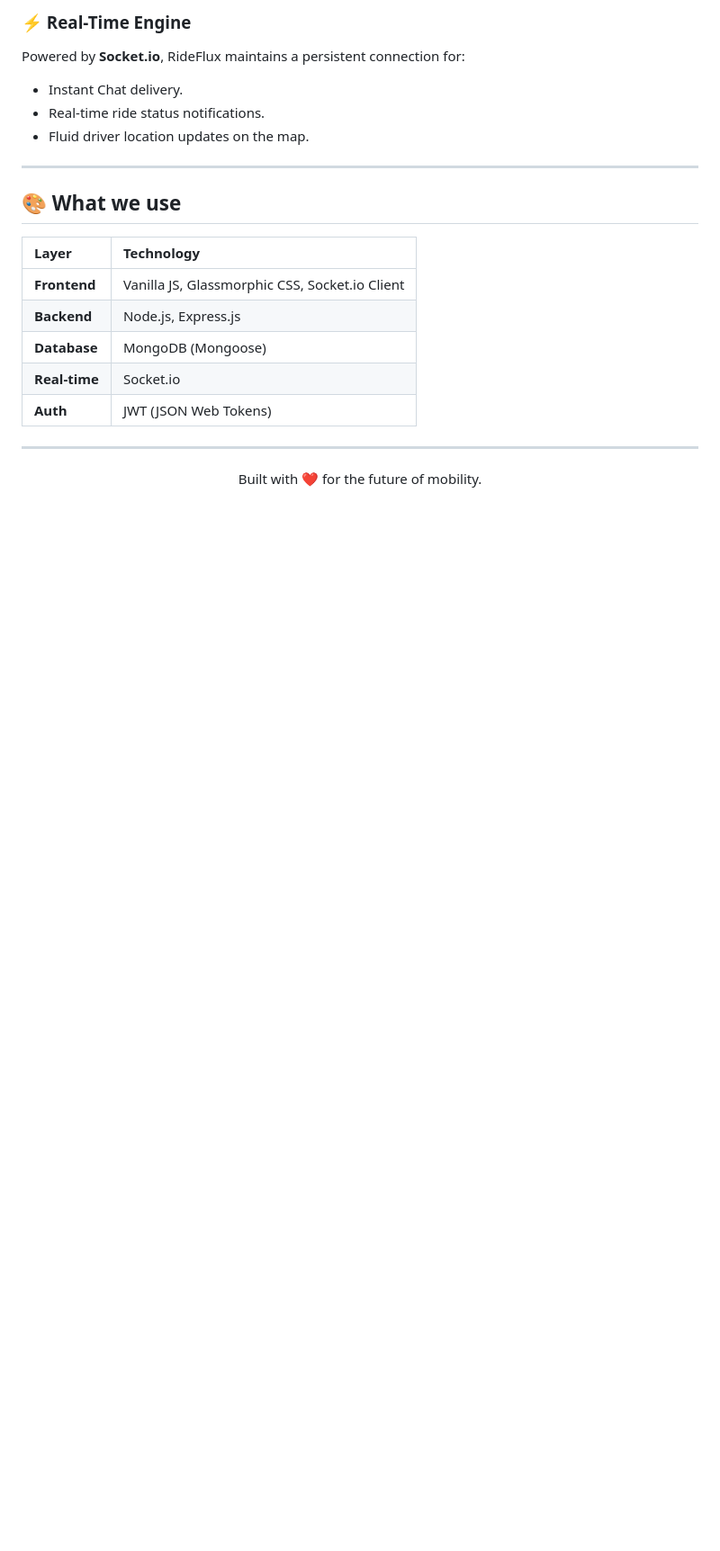
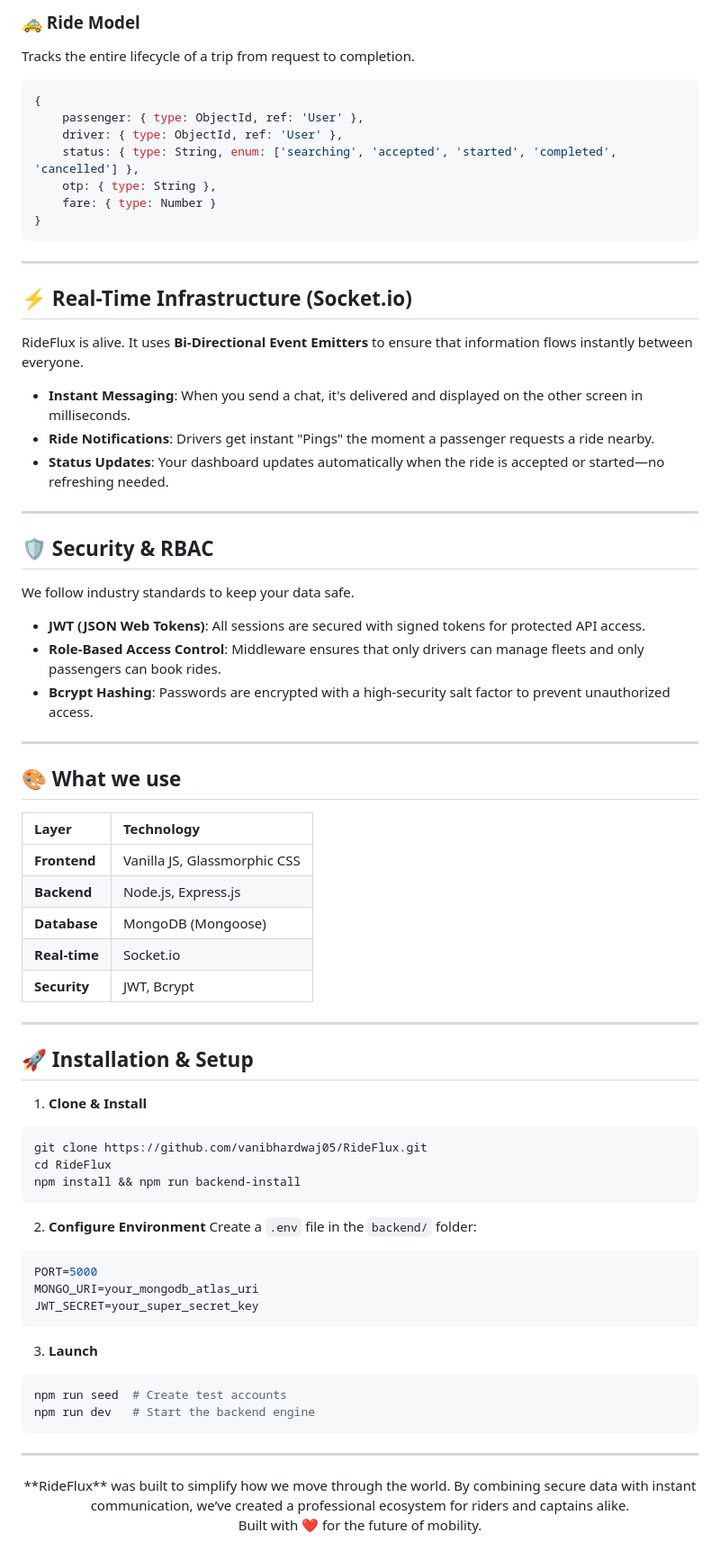
Before and after one commit to vanibhardwaj05/RideFlux, a Markdown page: README.md, the part around one of its changes. Shown at 90% size. Drawn GitHub-style; blank space fills up the shorter version.

Commit message:
docs: overhaul README to match FitForge style and simplify

````diff
--- a/README.md
+++ b/README.md
@@ -84,9 +64,35 @@ We use MongoDB's **2dsphere indexing** to handle complex location queries. By ut
 
-### ⚡ Real-Time Engine
-Powered by **Socket.io**, RideFlux maintains a persistent connection for:
-- Instant Chat delivery.
-- Real-time ride status notifications.
-- Fluid driver location updates on the map.
+### 🚕 Ride Model
+Tracks the entire lifecycle of a trip from request to completion.
+```javascript
+{
+    passenger: { type: ObjectId, ref: 'User' },
+    driver: { type: ObjectId, ref: 'User' },
+    status: { type: String, enum: ['searching', 'accepted', 'started', 'completed', 'cancelled'] },
+    otp: { type: String },
+    fare: { type: Number }
+}
+```
+
+---
+
+## ⚡ Real-Time Infrastructure (Socket.io)
+
+RideFlux is alive. It uses **Bi-Directional Event Emitters** to ensure that information flows instantly between everyone.
+
+- **Instant Messaging**: When you send a chat, it's delivered and displayed on the other screen in milliseconds.
+- **Ride Notifications**: Drivers get instant "Pings" the moment a passenger requests a ride nearby.
+- **Status Updates**: Your dashboard updates automatically when the ride is accepted or started—no refreshing needed.
+
+---
+
+## 🛡️ Security & RBAC
+
+We follow industry standards to keep your data safe.
+
+- **JWT (JSON Web Tokens)**: All sessions are secured with signed tokens for protected API access.
+- **Role-Based Access Control**: Middleware ensures that only drivers can manage fleets and only passengers can book rides.
+- **Bcrypt Hashing**: Passwords are encrypted with a high-security salt factor to prevent unauthorized access.
 
 ---
 
@@ -94,14 +100,41 @@ Powered by **Socket.io**, RideFlux maintains a persistent connection for:
 
 | Layer | Technology |
 | :--- | :--- |
-| **Frontend** | Vanilla JS, Glassmorphic CSS, Socket.io Client |
+| **Frontend** | Vanilla JS, Glassmorphic CSS |
 | **Backend** | Node.js, Express.js |
 | **Database** | MongoDB (Mongoose) |
 | **Real-time** | Socket.io |
-| **Auth** | JWT (JSON Web Tokens) |
+| **Security** | JWT, Bcrypt |
+
+---
+
+## 🚀 Installation & Setup
+
+1. **Clone & Install**
+```bash
+git clone https://github.com/vanibhardwaj05/RideFlux.git
+cd RideFlux
+npm install && npm run backend-install
+```
+
+2. **Configure Environment**
+Create a `.env` file in the `backend/` folder:
+```env
+PORT=5000
+MONGO_URI=your_mongodb_atlas_uri
+JWT_SECRET=your_super_secret_key
+```
+
+3. **Launch**
+```bash
+npm run seed  # Create test accounts
+npm run dev   # Start the backend engine
+```
 
 ---
 
 <div align="center">
+  **RideFlux** was built to simplify how we move through the world. By combining secure data with instant communication, we’ve created a professional ecosystem for riders and captains alike.
+
   Built with ❤️ for the future of mobility.
 </div>
````
Also changed, not shown: other parts of README.md (+41 -61 lines).
